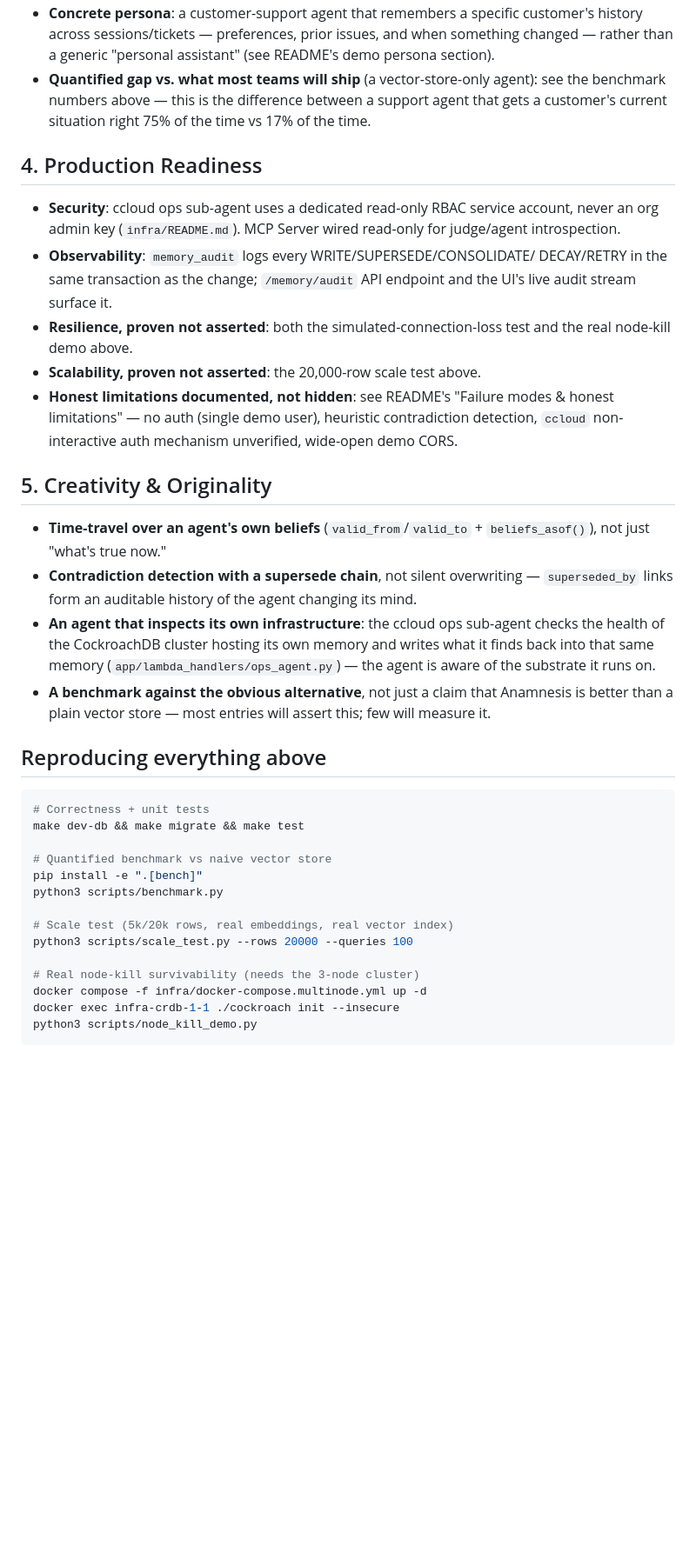
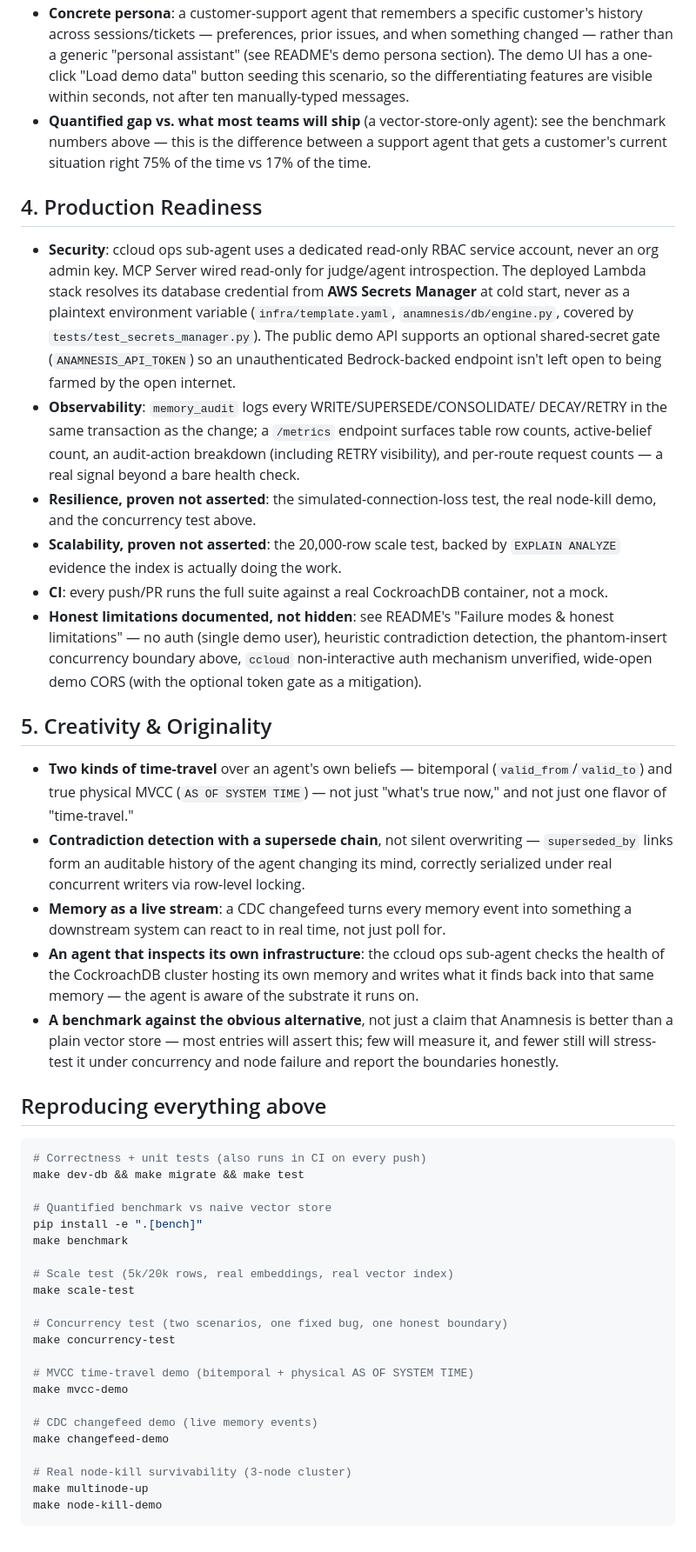
Before and after one commit to AshrafAhmed9/anamnesis, a Markdown page: SUBMISSION.md, the part around one of its changes. Shown at 87% size. GitHub-like rendering; blank space fills up the shorter version.

````diff
--- a/SUBMISSION.md
+++ b/SUBMISSION.md
@@ -67,7 +116,9 @@ Quality engineering, correct and safe tool usage.
 - **Concrete persona**: a customer-support agent that remembers a specific
   customer's history across sessions/tickets — preferences, prior issues,
   and when something changed — rather than a generic "personal assistant"
-  (see README's demo persona section).
+  (see README's demo persona section). The demo UI has a one-click "Load
+  demo data" button seeding this scenario, so the differentiating features
+  are visible within seconds, not after ten manually-typed messages.
 - **Quantified gap vs. what most teams will ship** (a vector-store-only
   agent): see the benchmark numbers above — this is the difference between
   a support agent that gets a customer's current situation right 75% of
@@ -76,50 +127,75 @@ Quality engineering, correct and safe tool usage.
 ## 4. Production Readiness
 
 - **Security**: ccloud ops sub-agent uses a dedicated read-only RBAC
-  service account, never an org admin key (`infra/README.md`). MCP Server
-  wired read-only for judge/agent introspection.
+  service account, never an org admin key. MCP Server wired read-only for
+  judge/agent introspection. The deployed Lambda stack resolves its
+  database credential from **AWS Secrets Manager** at cold start, never
+  as a plaintext environment variable (`infra/template.yaml`,
+  `anamnesis/db/engine.py`, covered by `tests/test_secrets_manager.py`).
+  The public demo API supports an optional shared-secret gate
+  (`ANAMNESIS_API_TOKEN`) so an unauthenticated Bedrock-backed endpoint
+  isn't left open to being farmed by the open internet.
 - **Observability**: `memory_audit` logs every WRITE/SUPERSEDE/CONSOLIDATE/
-  DECAY/RETRY in the same transaction as the change; `/memory/audit` API
-  endpoint and the UI's live audit stream surface it.
-- **Resilience, proven not asserted**: both the simulated-connection-loss
-  test and the real node-kill demo above.
-- **Scalability, proven not asserted**: the 20,000-row scale test above.
+  DECAY/RETRY in the same transaction as the change; a `/metrics`
+  endpoint surfaces table row counts, active-belief count, an
+  audit-action breakdown (including RETRY visibility), and per-route
+  request counts — a real signal beyond a bare health check.
+- **Resilience, proven not asserted**: the simulated-connection-loss test,
+  the real node-kill demo, and the concurrency test above.
+- **Scalability, proven not asserted**: the 20,000-row scale test, backed
+  by `EXPLAIN ANALYZE` evidence the index is actually doing the work.
+- **CI**: every push/PR runs the full suite against a real CockroachDB
+  container, not a mock.
 - **Honest limitations documented, not hidden**: see README's "Failure
   modes & honest limitations" — no auth (single demo user), heuristic
-  contradiction detection, `ccloud` non-interactive auth mechanism
-  unverified, wide-open demo CORS.
+  contradiction detection, the phantom-insert concurrency boundary above,
+  `ccloud` non-interactive auth mechanism unverified, wide-open demo CORS
+  (with the optional token gate as a mitigation).
 
 ## 5. Creativity & Originality
 
-- **Time-travel over an agent's own beliefs** (`valid_from`/`valid_to` +
-  `beliefs_asof()`), not just "what's true now."
+- **Two kinds of time-travel** over an agent's own beliefs — bitemporal
+  (`valid_from`/`valid_to`) and true physical MVCC (`AS OF SYSTEM TIME`)
+  — not just "what's true now," and not just one flavor of "time-travel."
 - **Contradiction detection with a supersede chain**, not silent
   overwriting — `superseded_by` links form an auditable history of the
-  agent changing its mind.
+  agent changing its mind, correctly serialized under real concurrent
+  writers via row-level locking.
+- **Memory as a live stream**: a CDC changefeed turns every memory event
+  into something a downstream system can react to in real time, not just
+  poll for.
 - **An agent that inspects its own infrastructure**: the ccloud ops
   sub-agent checks the health of the CockroachDB cluster hosting its own
-  memory and writes what it finds back into that same memory
-  (`app/lambda_handlers/ops_agent.py`) — the agent is aware of the
-  substrate it runs on.
+  memory and writes what it finds back into that same memory — the agent
+  is aware of the substrate it runs on.
 - **A benchmark against the obvious alternative**, not just a claim that
   Anamnesis is better than a plain vector store — most entries will
-  assert this; few will measure it.
+  assert this; few will measure it, and fewer still will stress-test it
+  under concurrency and node failure and report the boundaries honestly.
 
 ## Reproducing everything above
 
 ```bash
-# Correctness + unit tests
+# Correctness + unit tests (also runs in CI on every push)
 make dev-db && make migrate && make test
 
 # Quantified benchmark vs naive vector store
 pip install -e ".[bench]"
-python3 scripts/benchmark.py
+make benchmark
 
 # Scale test (5k/20k rows, real embeddings, real vector index)
-python3 scripts/scale_test.py --rows 20000 --queries 100
+make scale-test
 
-# Real node-kill survivability (needs the 3-node cluster)
-docker compose -f infra/docker-compose.multinode.yml up -d
-docker exec infra-crdb-1-1 ./cockroach init --insecure
-python3 scripts/node_kill_demo.py
+# Concurrency test (two scenarios, one fixed bug, one honest boundary)
+make concurrency-test
+
+# MVCC time-travel demo (bitemporal + physical AS OF SYSTEM TIME)
+make mvcc-demo
+
+# CDC changefeed demo (live memory events)
+make changefeed-demo
+
+# Real node-kill survivability (3-node cluster)
+make multinode-up
+make node-kill-demo
 ```
````
Also changed, not shown: other parts of SUBMISSION.md (+66 -17 lines).
